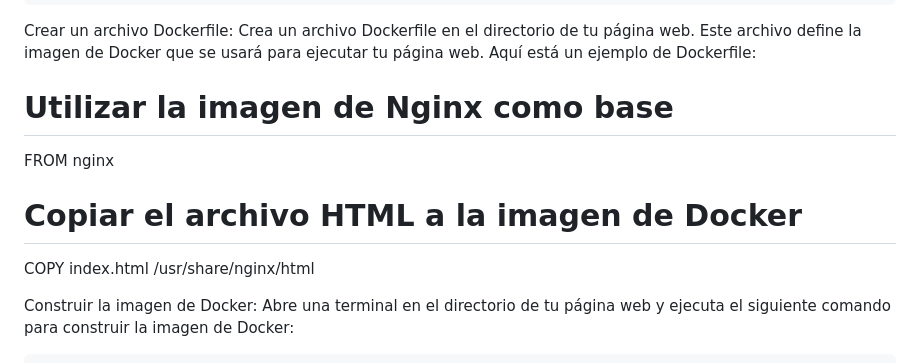
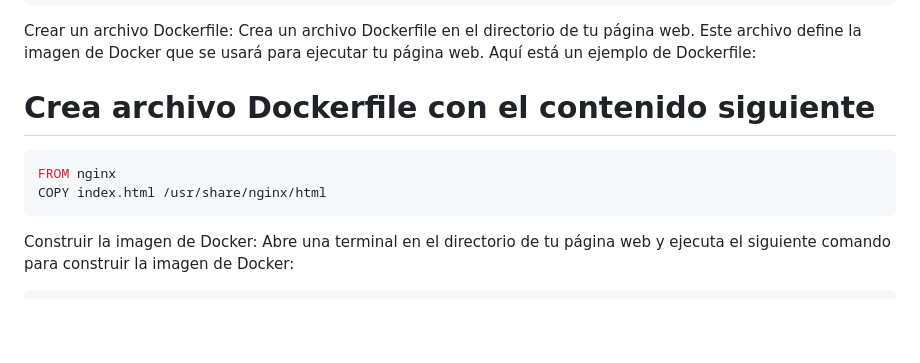
Before and after one commit to dantabarez/dockernginxsimple, a Markdown page: README.md, the part around the change. Rendered like a GitHub page; blank space fills up the shorter version.

Commit message:
cambios en el readme

````diff
--- a/README.md
+++ b/README.md
@@ -43,13 +43,11 @@ Crear un archivo Dockerfile: Crea un archivo Dockerfile en el directorio de tu p
 
 
 
-# Utilizar la imagen de Nginx como base
+# Crea archivo Dockerfile con el contenido siguiente
+```dockerfile
 FROM nginx
-# Copiar el archivo HTML a la imagen de Docker
 COPY index.html /usr/share/nginx/html
-
-
-
+```
 
 Construir la imagen de Docker: Abre una terminal en el directorio de tu página web y ejecuta el siguiente comando para construir la imagen de Docker:
 
````
